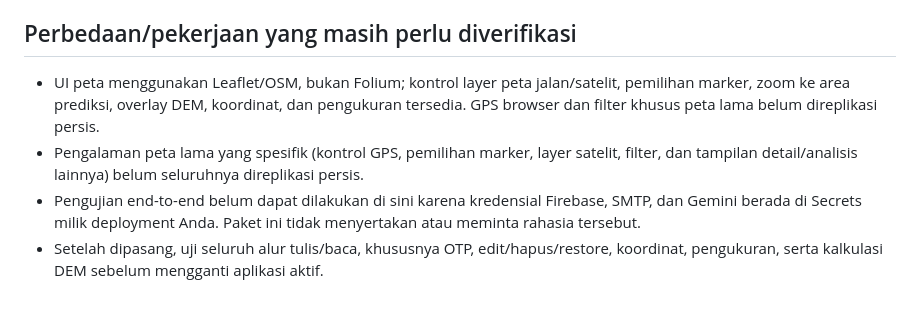
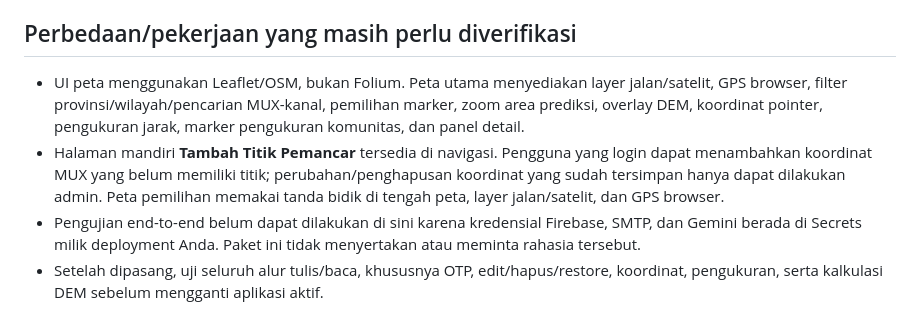
Before and after one commit to ktvdi/website-ktvdi, a Markdown page: README.md, the part around the change. GitHub-like rendering.

```diff
--- a/README.md
+++ b/README.md
@@ -23,8 +23,8 @@ Ini adalah **migrasi bertahap yang sudah diperluas**, tetapi belum boleh diangga
 - Chatbot Gemini menggunakan model `gemini-2.5-flash`.
 
 ## Perbedaan/pekerjaan yang masih perlu diverifikasi
-- UI peta menggunakan Leaflet/OSM, bukan Folium; kontrol layer peta jalan/satelit, pemilihan marker, zoom ke area prediksi, overlay DEM, koordinat, dan pengukuran tersedia. GPS browser dan filter khusus peta lama belum direplikasi persis.
-- Pengalaman peta lama yang spesifik (kontrol GPS, pemilihan marker, layer satelit, filter, dan tampilan detail/analisis lainnya) belum seluruhnya direplikasi persis.
+- UI peta menggunakan Leaflet/OSM, bukan Folium. Peta utama menyediakan layer jalan/satelit, GPS browser, filter provinsi/wilayah/pencarian MUX-kanal, pemilihan marker, zoom area prediksi, overlay DEM, koordinat pointer, pengukuran jarak, marker pengukuran komunitas, dan panel detail.
+- Halaman mandiri **Tambah Titik Pemancar** tersedia di navigasi. Pengguna yang login dapat menambahkan koordinat MUX yang belum memiliki titik; perubahan/penghapusan koordinat yang sudah tersimpan hanya dapat dilakukan admin. Peta pemilihan memakai tanda bidik di tengah peta, layer jalan/satelit, dan GPS browser.
 - Pengujian end-to-end belum dapat dilakukan di sini karena kredensial Firebase, SMTP, dan Gemini berada di Secrets milik deployment Anda. Paket ini tidak menyertakan atau meminta rahasia tersebut.
 - Setelah dipasang, uji seluruh alur tulis/baca, khususnya OTP, edit/hapus/restore, koordinat, pengukuran, serta kalkulasi DEM sebelum mengganti aplikasi aktif.
 
```
